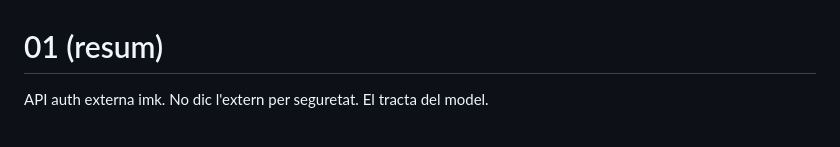
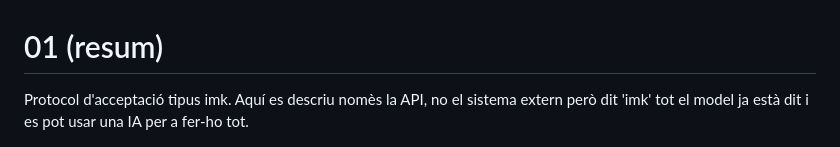
Before and after one commit to klgm-ytp/01, a Markdown page: README.md, the part around one of its changes. Drawn GitHub-style.

Commit message:
Update README.md
Grrr...

```diff
--- a/README.md
+++ b/README.md
@@ -1,6 +1,5 @@
 # 01 (resum)
-API auth externa imk. No dic l'extern per seguretat. El tracta del model.
-
+Protocol d'acceptació tipus imk. Aquí es descriu nomès la API, no el sistema extern però dit 'imk' tot el model ja està dit i es pot usar una IA per a fer-ho tot.
 
 <p align="center">
   <img src="https://github.com/klgm-ytp/01/raw/main/clc2plus.png" alt="ytp : youtube project - klgm : la cafeteria" width="300"/>
```
Also changed, not shown: other parts of README.md (+11 -3 lines).
